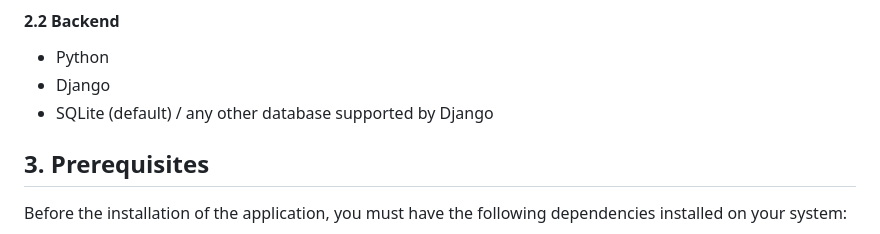
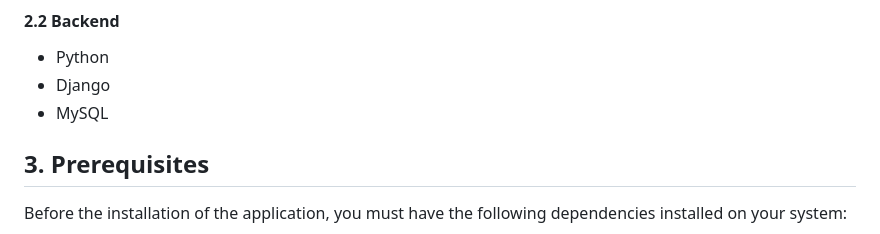
Before and after one commit to Harshyadav02/BS-Mart, a Markdown page: README.md, the part around the change. Rendered like a GitHub page.

```diff
--- a/README.md
+++ b/README.md
@@ -24,7 +24,7 @@ The technology used in this project:
 #### 2.2 Backend
 - Python
 - Django
-- SQLite (default) / any other database supported by Django
+- MySQL
 
 ## 3. Prerequisites
 
```
